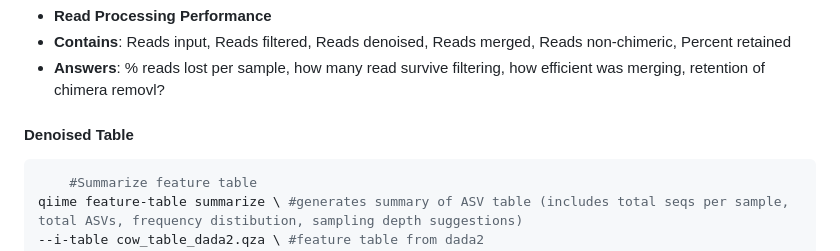
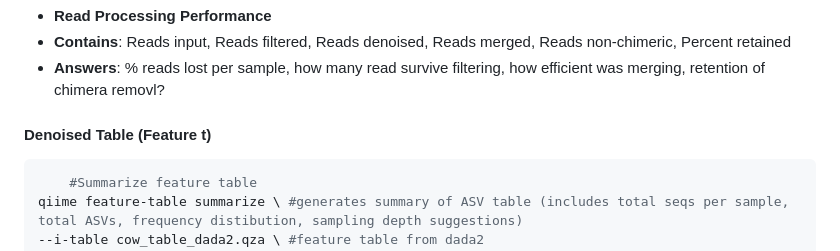
Before and after one commit to cmblanco427/ANEQ505_HW, a Markdown page: Notes/full_hw_code.md, the part around the change. Drawn GitHub-style.

````diff
--- a/Notes/full_hw_code.md
+++ b/Notes/full_hw_code.md
@@ -134,7 +134,7 @@ qiime metadata tabulate \
 - **Read Processing Performance**
 - **Contains**: Reads input, Reads filtered, Reads denoised, Reads merged, Reads non-chimeric, Percent retained
 - **Answers**: % reads lost per sample, how many read survive filtering, how efficient was merging, retention of chimera removl?
-#### Denoised Table
+#### Denoised Table (Feature t)
 ```r
 	#Summarize feature table
 qiime feature-table summarize \ #generates summary of ASV table (includes total seqs per sample, total ASVs, frequency distibution, sampling depth suggestions)
````
Also changed, not shown: Notes/lab_notes.md (+5 -1 lines).
